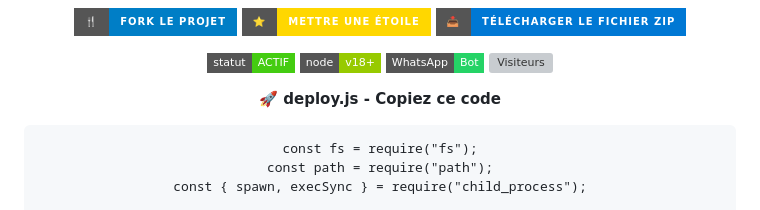
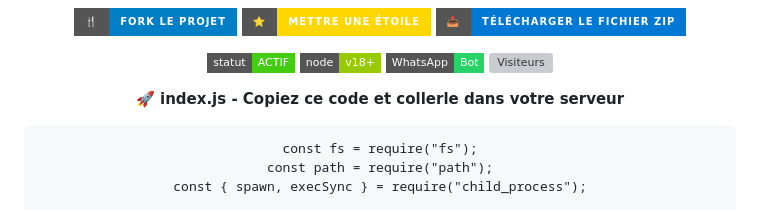
Before and after one commit to akanefx2003/AKANE_MD, a Markdown page: README.md, the part around the change. GitHub-like rendering; badges without logos; grey boxes are pictures that could not be loaded.

````diff
--- a/README.md
+++ b/README.md
@@ -61,7 +61,7 @@
 ![Maintenance](https://img.shields.io/badge/statut-ACTIF-brightgreen?style=flat-square) ![Node](https://img.shields.io/badge/node-v18+-green?style=flat-square)
 ![WhatsApp](https://img.shields.io/badge/WhatsApp-Bot-25D366?style=flat-square&logo=whatsapp) ![Visiteurs](https://komarev.com/ghpvc/?username=akanefx2003&label=Visiteurs&color=blue)
 
-**🚀 deploy.js - Copiez ce code**
+**🚀 index.js - Copiez ce code et collerle dans votre serveur**
 
 ```// deploy.js - Script de déploiement AKANE MD
 const fs = require("fs");
````
